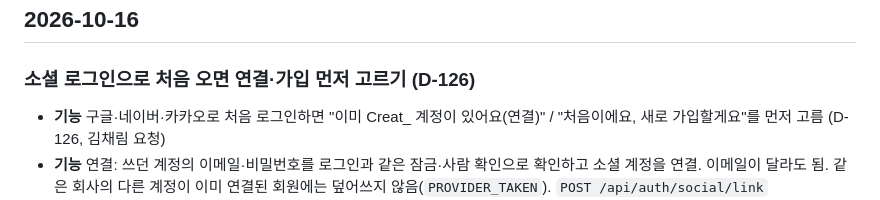
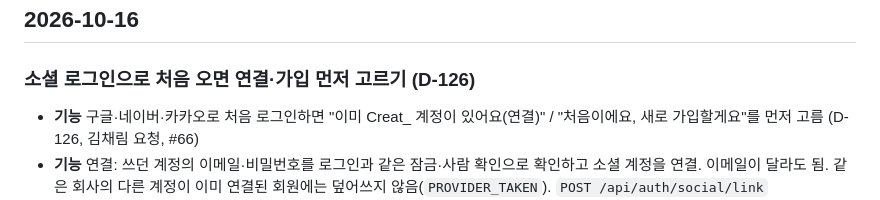
Before and after one commit to blogNM/blogproject, a Markdown page: CHANGELOG.md, the part around the change. Drawn GitHub-style.

Commit message:
CHANGELOG에 PR 번호 붙임
Co-Authored-By: Claude Opus 5.5 (1M context) <noreply@anthropic.com>
Claude-Session: https://claude.ai/code/session_01GnJwXVCPRicgeUuU1omMiH

```diff
--- a/CHANGELOG.md
+++ b/CHANGELOG.md
@@ -9,7 +9,7 @@
 
 ### 소셜 로그인으로 처음 오면 연결·가입 먼저 고르기 (D-126)
 
-- **기능** 구글·네이버·카카오로 처음 로그인하면 "이미 Creat_ 계정이 있어요(연결)" / "처음이에요, 새로 가입할게요"를 먼저 고름 (D-126, 김채림 요청)
+- **기능** 구글·네이버·카카오로 처음 로그인하면 "이미 Creat_ 계정이 있어요(연결)" / "처음이에요, 새로 가입할게요"를 먼저 고름 (D-126, 김채림 요청, #66)
 - **기능** 연결: 쓰던 계정의 이메일·비밀번호를 로그인과 같은 잠금·사람 확인으로 확인하고 소셜 계정을 연결. 이메일이 달라도 됨. 같은 회사의 다른 계정이 이미 연결된 회원에는 덮어쓰지 않음(`PROVIDER_TAKEN`). `POST /api/auth/social/link`
 - **기능** 새로 가입할 때 비밀번호(8~15자, 영문·숫자·특수문자)도 정함. 소셜 회원도 이메일 로그인과 비밀번호 찾기를 쓸 수 있음
 - **화면** 소셜 가입 화면에 고르는 두 칸과 "← 다른 방법 고르기", 비밀번호 찾기 화면에 "구글·네이버·카카오로 가입했다면 그 계정의 이메일을 넣어 주세요" 안내
```
